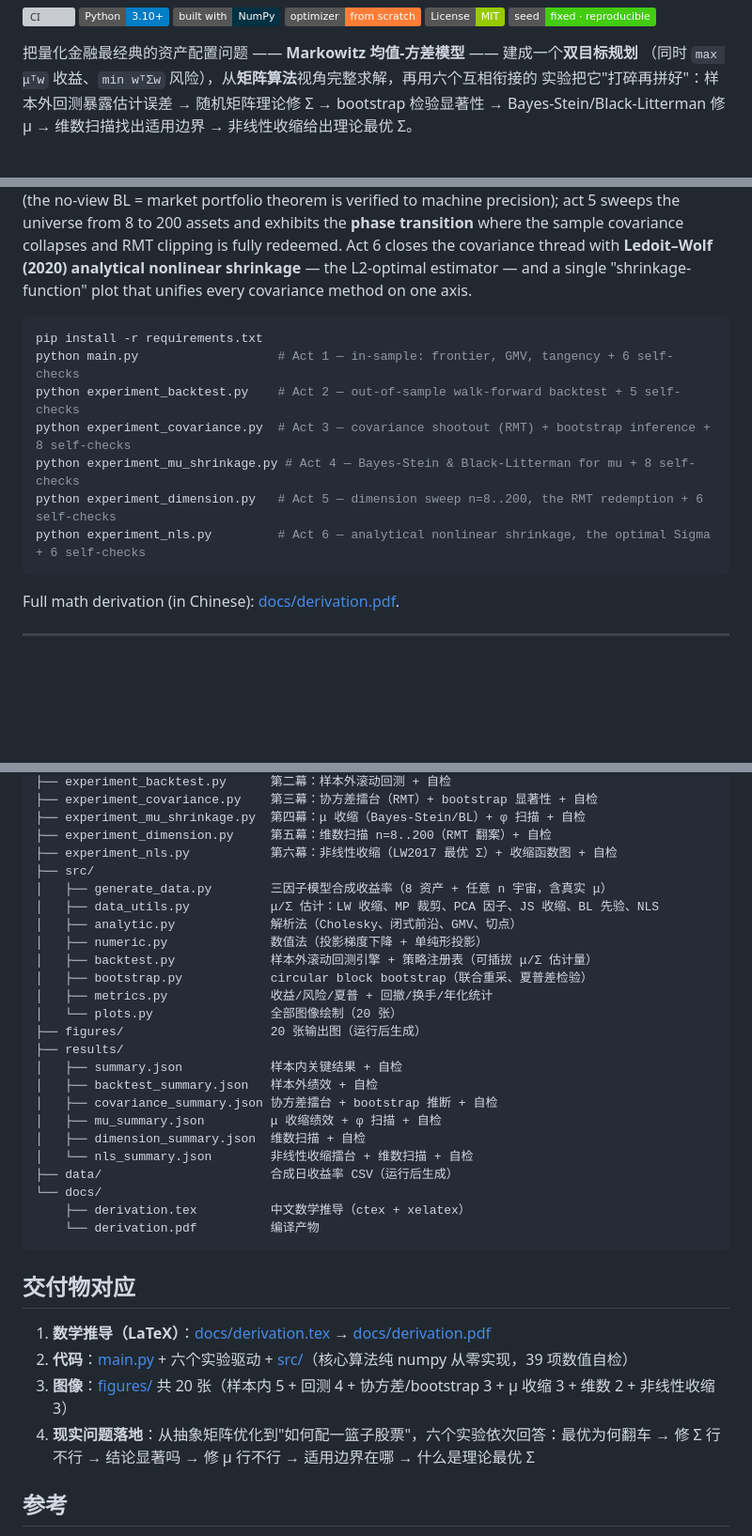
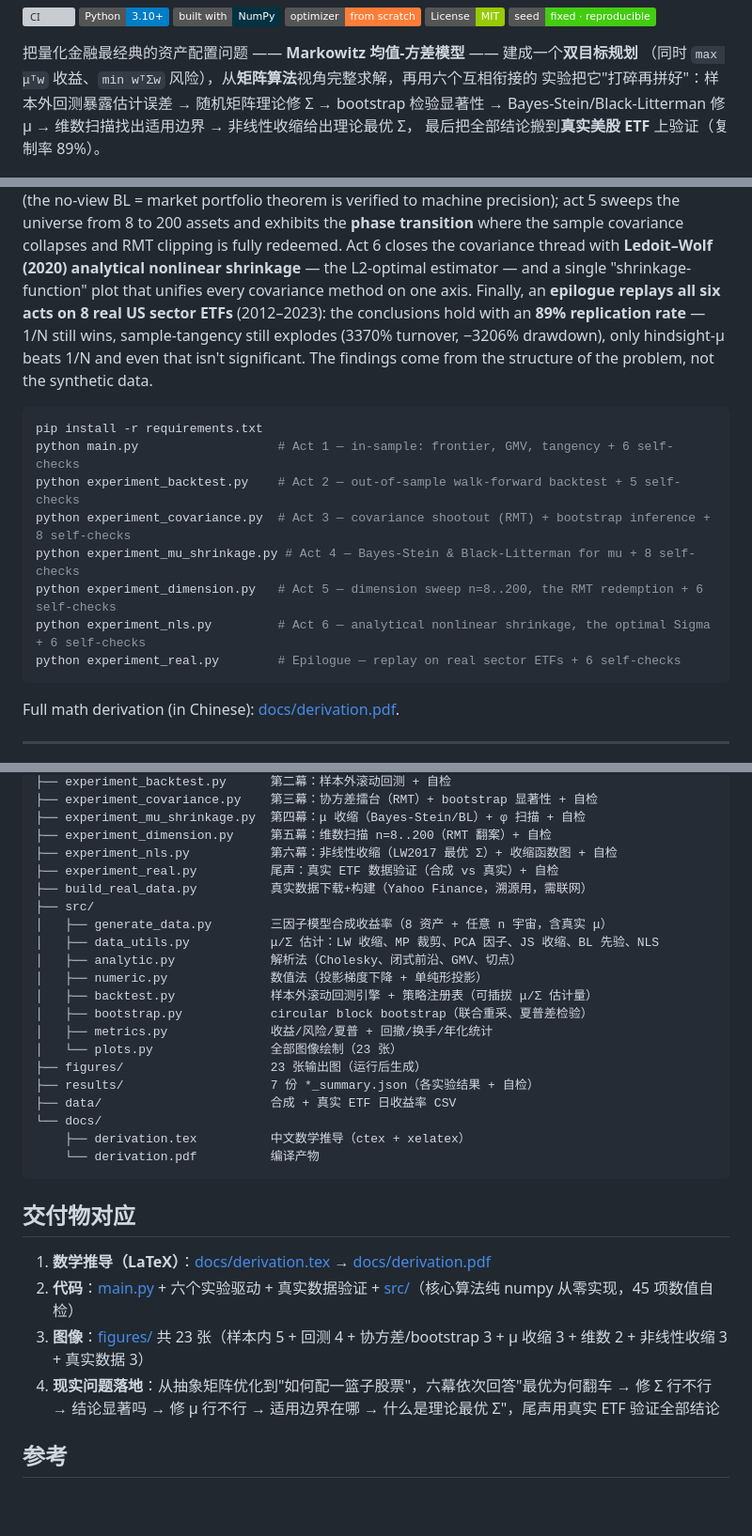
Before and after one commit to hhzz-svg/mean-variance-portfolio, a Markdown page: README.md, 3 parts joined by grey strips. Shown at 94% size. Drawn GitHub-style; badges without logos; blank space fills up the shorter version; grey boxes are pictures that could not be loaded.

````diff
--- a/README.md
+++ b/README.md
@@ -12,7 +12,8 @@
 把量化金融最经典的资产配置问题 —— **Markowitz 均值-方差模型** —— 建成一个**双目标规划**
 （同时 `max μᵀw` 收益、`min wᵀΣw` 风险），从**矩阵算法**视角完整求解，再用六个互相衔接的
 实验把它"打碎再拼好"：样本外回测暴露估计误差 → 随机矩阵理论修 Σ → bootstrap 检验显著性
-→ Bayes-Stein/Black-Litterman 修 μ → 维数扫描找出适用边界 → 非线性收缩给出理论最优 Σ。
+→ Bayes-Stein/Black-Litterman 修 μ → 维数扫描找出适用边界 → 非线性收缩给出理论最优 Σ，
+最后把全部结论搬到**真实美股 ETF** 上验证（复制率 89%）。
 
 ![样本外累计净值](figures/backtest_wealth.png)
 
@@ -40,6 +41,10 @@ sweeps the universe from 8 to 200 assets and exhibits the **phase transition** w
 sample covariance collapses and RMT clipping is fully redeemed. Act 6 closes the covariance
 thread with **Ledoit–Wolf (2020) analytical nonlinear shrinkage** — the L2-optimal estimator —
 and a single "shrinkage-function" plot that unifies every covariance method on one axis.
+Finally, an **epilogue replays all six acts on 8 real US sector ETFs** (2012–2023): the
+conclusions hold with an **89% replication rate** — 1/N still wins, sample-tangency still
+explodes (3370% turnover, −3206% drawdown), only hindsight-μ beats 1/N and even that isn't
+significant. The findings come from the structure of the problem, not the synthetic data.
 
 ```bash
 pip install -r requirements.txt
@@ -49,6 +54,7 @@ python experiment_covariance.py  # Act 3 — covariance shootout (RMT) + bootstr
 python experiment_mu_shrinkage.py # Act 4 — Bayes-Stein & Black-Litterman for mu + 8 self-checks
 python experiment_dimension.py   # Act 5 — dimension sweep n=8..200, the RMT redemption + 6 self-checks
 python experiment_nls.py         # Act 6 — analytical nonlinear shrinkage, the optimal Sigma + 6 self-checks
+python experiment_real.py        # Epilogue — replay on real sector ETFs + 6 self-checks
 ```
 
 Full math derivation (in Chinese): [docs/derivation.pdf](docs/derivation.pdf).
@@ -254,6 +288,8 @@ cd docs && xelatex derivation.tex && xelatex derivation.tex
 ├── experiment_mu_shrinkage.py  第四幕：μ 收缩（Bayes-Stein/BL）+ φ 扫描 + 自检
 ├── experiment_dimension.py     第五幕：维数扫描 n=8..200（RMT 翻案）+ 自检
 ├── experiment_nls.py           第六幕：非线性收缩（LW2017 最优 Σ）+ 收缩函数图 + 自检
+├── experiment_real.py          尾声：真实 ETF 数据验证（合成 vs 真实）+ 自检
+├── build_real_data.py          真实数据下载+构建（Yahoo Finance，溯源用，需联网）
 ├── src/
 │   ├── generate_data.py        三因子模型合成收益率（8 资产 + 任意 n 宇宙，含真实 μ）
 │   ├── data_utils.py           μ/Σ 估计：LW 收缩、MP 裁剪、PCA 因子、JS 收缩、BL 先验、NLS
@@ -262,16 +298,10 @@ cd docs && xelatex derivation.tex && xelatex derivation.tex
 │   ├── backtest.py             样本外滚动回测引擎 + 策略注册表（可插拔 μ/Σ 估计量）
 │   ├── bootstrap.py            circular block bootstrap（联合重采、夏普差检验）
 │   ├── metrics.py              收益/风险/夏普 + 回撤/换手/年化统计
-│   └── plots.py                全部图像绘制（20 张）
-├── figures/                    20 张输出图（运行后生成）
-├── results/
-│   ├── summary.json            样本内关键结果 + 自检
-│   ├── backtest_summary.json   样本外绩效 + 自检
-│   ├── covariance_summary.json 协方差擂台 + bootstrap 推断 + 自检
-│   ├── mu_summary.json         μ 收缩绩效 + φ 扫描 + 自检
-│   ├── dimension_summary.json  维数扫描 + 自检
-│   └── nls_summary.json        非线性收缩擂台 + 维数扫描 + 自检
-├── data/                       合成日收益率 CSV（运行后生成）
+│   └── plots.py                全部图像绘制（23 张）
+├── figures/                    23 张输出图（运行后生成）
+├── results/                    7 份 *_summary.json（各实验结果 + 自检）
+├── data/                       合成 + 真实 ETF 日收益率 CSV
 └── docs/
     ├── derivation.tex          中文数学推导（ctex + xelatex）
     └── derivation.pdf          编译产物
@@ -280,10 +310,10 @@ cd docs && xelatex derivation.tex && xelatex derivation.tex
 ## 交付物对应
 
 1. **数学推导（LaTeX）**：[docs/derivation.tex](docs/derivation.tex) → [docs/derivation.pdf](docs/derivation.pdf)
-2. **代码**：[main.py](main.py) + 六个实验驱动 + [src/](src/)（核心算法纯 numpy 从零实现，39 项数值自检）
-3. **图像**：[figures/](figures/) 共 20 张（样本内 5 + 回测 4 + 协方差/bootstrap 3 + μ 收缩 3 + 维数 2 + 非线性收缩 3）
-4. **现实问题落地**：从抽象矩阵优化到"如何配一篮子股票"，六个实验依次回答：最优为何翻车 →
-   修 Σ 行不行 → 结论显著吗 → 修 μ 行不行 → 适用边界在哪 → 什么是理论最优 Σ
+2. **代码**：[main.py](main.py) + 六个实验驱动 + 真实数据验证 + [src/](src/)（核心算法纯 numpy 从零实现，45 项数值自检）
+3. **图像**：[figures/](figures/) 共 23 张（样本内 5 + 回测 4 + 协方差/bootstrap 3 + μ 收缩 3 + 维数 2 + 非线性收缩 3 + 真实数据 3）
+4. **现实问题落地**：从抽象矩阵优化到"如何配一篮子股票"，六幕依次回答"最优为何翻车 →
+   修 Σ 行不行 → 结论显著吗 → 修 μ 行不行 → 适用边界在哪 → 什么是理论最优 Σ"，尾声用真实 ETF 验证全部结论
 
 ## 参考
 
````
Also changed, not shown: other parts of README.md (+29 -1 lines), figures/real_sharpe_forest.png (added), figures/real_vs_synth.png (added), figures/real_wealth.png (added), 9 other files.
